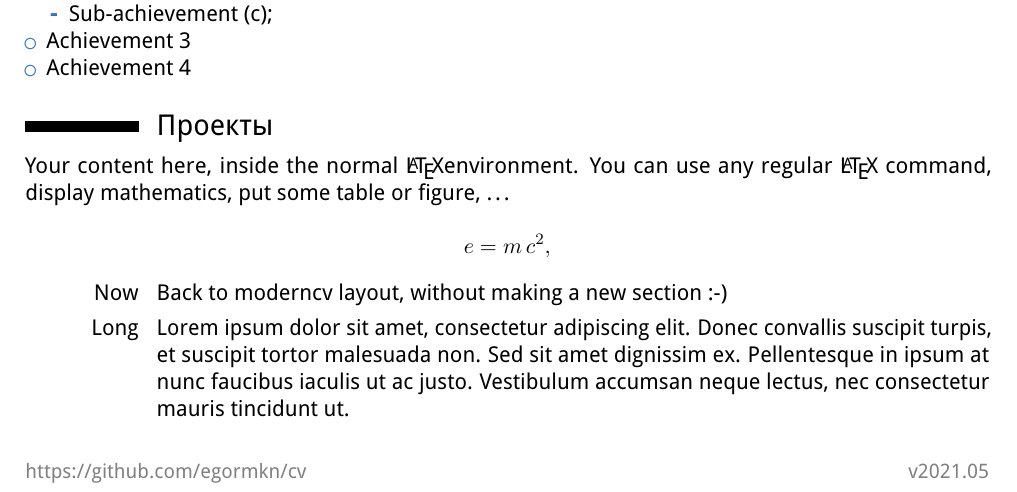
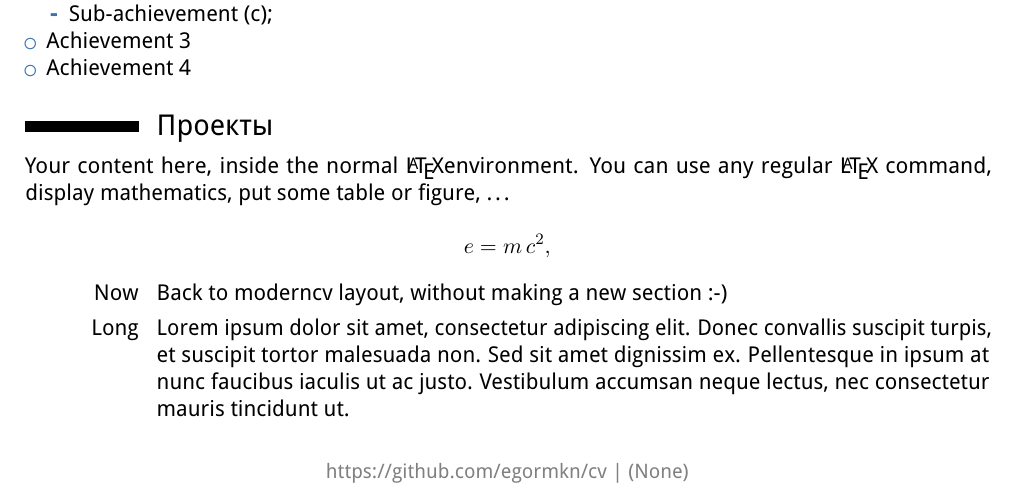
Before and after one commit to egormkn/cv, a LaTeX CV (main.tex, which reads variants.sty): part of the page, cut so that both start at the same text. Compiled offline with pdfLaTeX.

Commit message:
Add commit tags

```diff
--- a/main.tex
+++ b/main.tex
@@ -1,15 +1,15 @@
 \documentclass[11pt, a4paper, sans]{moderncv}
-
-\usepackage[ru, en]{variants}
 
 \moderncvstyle{classic}
 \moderncvcolor{blue}
 \moderncvicons{awesome}
 
+\usepackage[ru, en]{variants}
+
+\usepackage{cmap}
 \usepackage[T1, T2A]{fontenc}
+%\usepackage[utf8]{inputenc}
 \usepackage[russian, english]{babel}
-%\usepackage{cmap}
-%\usepackage[utf8]{inputenc}
 \usepackage[default]{droidserif}
 \usepackage[defaultsans]{droidsans}
 
@@ -18,23 +18,20 @@
 
 \usepackage{xcolor}
 
-\usepackage{datetime}
-\newdateformat{yyyymmdate}{\THEYEAR.\twodigit{\THEMONTH}}
-
-\makeatletter
-\AtEndPreamble{
-    \hypersetup{
-        pdfsubject  = {\ru{Резюме}\en{Resume of} \@firstname{}~\@lastname{}},
-        pdfkeywords = {cv, resume, curriculum vit\ae{}, r\'{e}sum\'{e}, резюме, \@firstname{}~\@lastname{}, C++, Python}
-    }
-}
-\makeatother
+\usepackage{gitinfo2}
 
 % Patches
 \usepackage{xpatch}
 \xpatchcmd{\makecvhead}{\\[2.5em]}{\\}{}{}
 \renewcommand*{\mobilephonesymbol}{{\small\faMobile*}~}
 \renewcommand*{\emailsymbol}{{\small\faEnvelope[regular]}~}
+
+\AtEndPreamble{
+\hypersetup{
+    pdfsubject  = {\ru{Резюме}\en{Resume}},
+    pdfkeywords = {cv, resume, curriculum vit\ae{}, r\'{e}sum\'{e}, резюме}
+}
+}
 
 %%%%%%%%%%%%%%%%%%%%%%%%%%%%%%%%%%%%%%%%%%%%%%%%%%%%%%%%%%%%%%%%%%%%%%%%%%%%%%%%
 %                                    TITLE                                     %
@@ -157,7 +154,6 @@ Your content here, inside the normal \LaTeX environment. You can use any regular
 \cvline{Now}{Back to moderncv layout, without making a new section :-)}
 \cvline{Long}{Lorem ipsum dolor sit amet, consectetur adipiscing elit. Donec convallis suscipit turpis, et suscipit tortor malesuada non. Sed sit amet dignissim ex. Pellentesque in ipsum at nunc faucibus iaculis ut ac justo. Vestibulum accumsan neque lectus, nec consectetur mauris tincidunt ut.}
 
-\lfoot{\small\textcolor{gray}{\link{https://github.com/egormkn/cv}}}
-\rfoot{\small\textcolor{gray}{v\yyyymmdate\today}}
+\cfoot{\small\textcolor{gray}{\href{https://github.com/egormkn/cv/releases}{https://github.com/egormkn/cv | \gitFirstTagDescribe}}}
 
 \end{document}
--- a/variants.sty
+++ b/variants.sty
@@ -24,15 +24,21 @@
 \NeedsTeXFormat{LaTeX2e}
 \ProvidesPackage{variants}[2021/04/28 Multiple variants (translations/styles) of the same document]
 
-\RequirePackage{etoolbox}
-\RequirePackage{xparse}
+\RequirePackage{ifluatex}
 
-\newcommand{\usevariant}[1]{\renewcommand{\currentvariant}{#1}}
+\ifluatex
+\RequirePackage{pdftexcmds}
+\makeatletter
+\let\pdfstrcmp\pdf@strcmp
+\makeatother
+\fi
+
+\newcommand{\setvariant}[1]{\renewcommand{\getvariant}{#1}}
 
 % https://tex.stackexchange.com/a/38432/240876
 \newcommand{\addvariant}[1]{%
-    \providecommand{\currentvariant}{#1}%
-    \expandafter\newcommand\csname #1\endcsname[1]{\ifnum\pdfstrcmp{#1}{\currentvariant}=\z@\expandafter\@firstoftwo\else\expandafter\@secondoftwo\fi{##1}{}}%
+    \providecommand{\getvariant}{#1}%
+    \expandafter\newcommand\csname #1\endcsname[1]{\ifnum\pdfstrcmp{#1}{\getvariant}=\z@\expandafter\@firstoftwo\else\expandafter\@secondoftwo\fi{##1}{}}%
 }
 
 \DeclareOption*{\expandafter\addvariant\expandafter{\CurrentOption}}
```
Also changed, not shown: .github/workflows/build.yml (+2 -13 lines), cv-makarenko-en.tex (+1 -1 lines), cv-makarenko-ru.tex (+1 -1 lines), .latexmkrc, variants.sty (4 more changed lines), 1 other file. Lines whose indentation alone changed are shown as unchanged.
